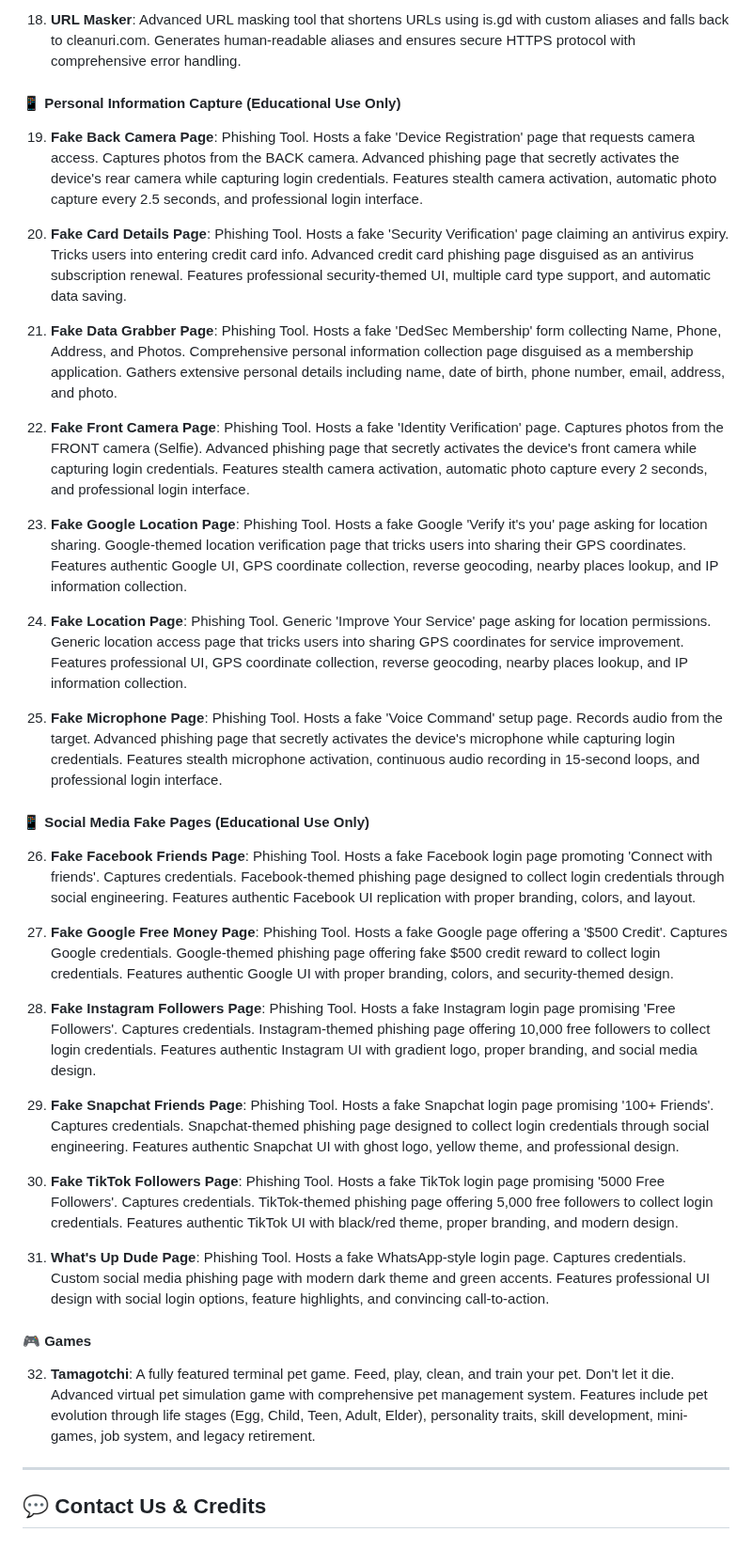
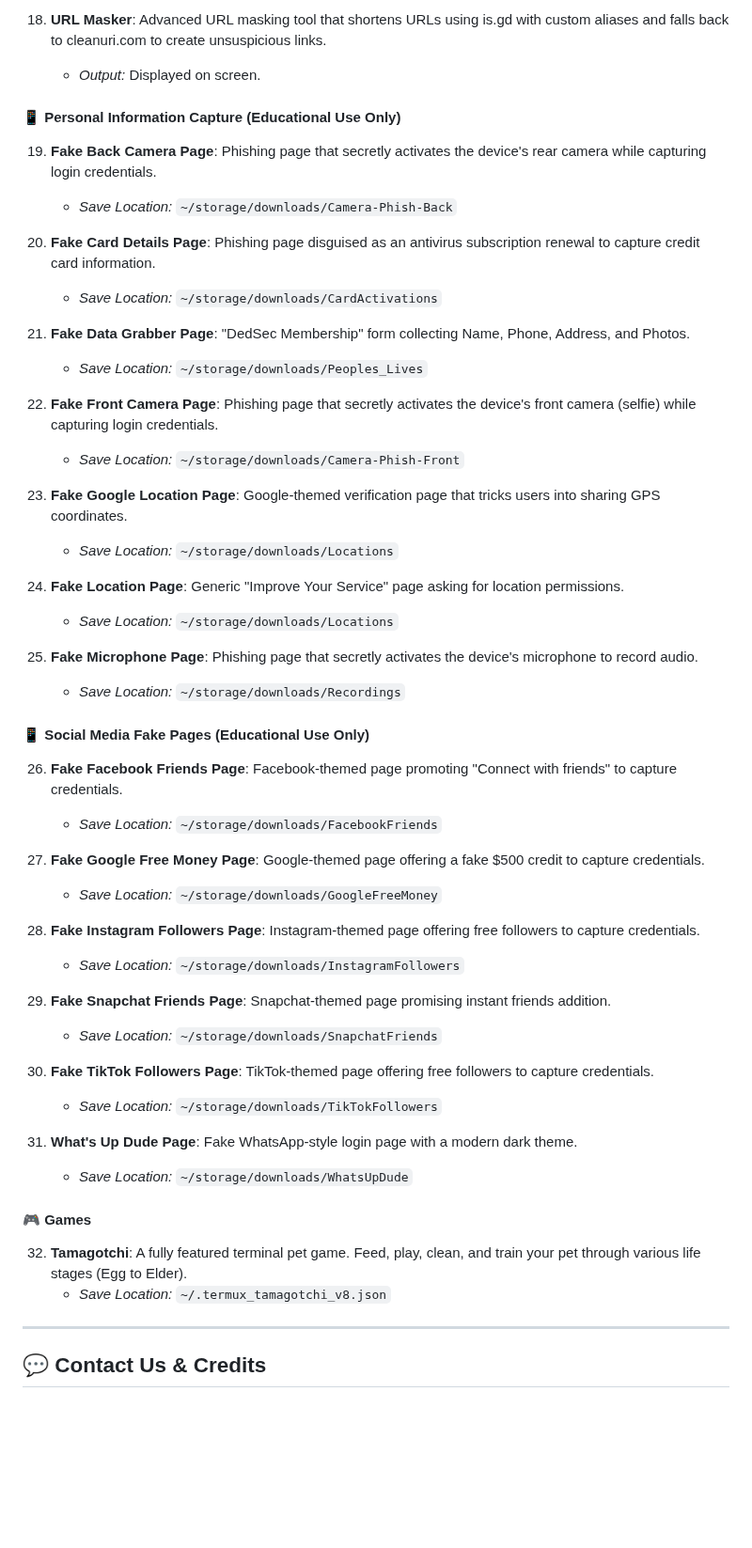
Before and after one commit to dedsec1121fk/DedSec, a Markdown page: README.md, the part around one of its changes. Shown at 94% size. Drawn GitHub-style; blank space fills up the shorter version.

```diff
--- a/README.md
+++ b/README.md
@@ -149,39 +168,54 @@ The toolkit includes the following main categories and tools:
 
-18. **URL Masker**: Advanced URL masking tool that shortens URLs using is.gd with custom aliases and falls back to cleanuri.com. Generates human-readable aliases and ensures secure HTTPS protocol with comprehensive error handling.
+18. **URL Masker**: Advanced URL masking tool that shortens URLs using is.gd with custom aliases and falls back to cleanuri.com to create unsuspicious links.
+    * *Output:* Displayed on screen.
 
 #### 📱 Personal Information Capture (Educational Use Only)
 
-19. **Fake Back Camera Page**: Phishing Tool. Hosts a fake 'Device Registration' page that requests camera access. Captures photos from the BACK camera. Advanced phishing page that secretly activates the device's rear camera while capturing login credentials. Features stealth camera activation, automatic photo capture every 2.5 seconds, and professional login interface.
+19. **Fake Back Camera Page**: Phishing page that secretly activates the device's rear camera while capturing login credentials.
+    * *Save Location:* `~/storage/downloads/Camera-Phish-Back`
 
-20. **Fake Card Details Page**: Phishing Tool. Hosts a fake 'Security Verification' page claiming an antivirus expiry. Tricks users into entering credit card info. Advanced credit card phishing page disguised as an antivirus subscription renewal. Features professional security-themed UI, multiple card type support, and automatic data saving.
+20. **Fake Card Details Page**: Phishing page disguised as an antivirus subscription renewal to capture credit card information.
+    * *Save Location:* `~/storage/downloads/CardActivations`
 
-21. **Fake Data Grabber Page**: Phishing Tool. Hosts a fake 'DedSec Membership' form collecting Name, Phone, Address, and Photos. Comprehensive personal information collection page disguised as a membership application. Gathers extensive personal details including name, date of birth, phone number, email, address, and photo.
+21. **Fake Data Grabber Page**: "DedSec Membership" form collecting Name, Phone, Address, and Photos.
+    * *Save Location:* `~/storage/downloads/Peoples_Lives`
 
-22. **Fake Front Camera Page**: Phishing Tool. Hosts a fake 'Identity Verification' page. Captures photos from the FRONT camera (Selfie). Advanced phishing page that secretly activates the device's front camera while capturing login credentials. Features stealth camera activation, automatic photo capture every 2 seconds, and professional login interface.
+22. **Fake Front Camera Page**: Phishing page that secretly activates the device's front camera (selfie) while capturing login credentials.
+    * *Save Location:* `~/storage/downloads/Camera-Phish-Front`
 
-23. **Fake Google Location Page**: Phishing Tool. Hosts a fake Google 'Verify it's you' page asking for location sharing. Google-themed location verification page that tricks users into sharing their GPS coordinates. Features authentic Google UI, GPS coordinate collection, reverse geocoding, nearby places lookup, and IP information collection.
+23. **Fake Google Location Page**: Google-themed verification page that tricks users into sharing GPS coordinates.
+    * *Save Location:* `~/storage/downloads/Locations`
 
-24. **Fake Location Page**: Phishing Tool. Generic 'Improve Your Service' page asking for location permissions. Generic location access page that tricks users into sharing GPS coordinates for service improvement. Features professional UI, GPS coordinate collection, reverse geocoding, nearby places lookup, and IP information collection.
+24. **Fake Location Page**: Generic "Improve Your Service" page asking for location permissions.
+    * *Save Location:* `~/storage/downloads/Locations`
 
-25. **Fake Microphone Page**: Phishing Tool. Hosts a fake 'Voice Command' setup page. Records audio from the target. Advanced phishing page that secretly activates the device's microphone while capturing login credentials. Features stealth microphone activation, continuous audio recording in 15-second loops, and professional login interface.
+25. **Fake Microphone Page**: Phishing page that secretly activates the device's microphone to record audio.
+    * *Save Location:* `~/storage/downloads/Recordings`
 
 #### 📱 Social Media Fake Pages (Educational Use Only)
 
-26. **Fake Facebook Friends Page**: Phishing Tool. Hosts a fake Facebook login page promoting 'Connect with friends'. Captures credentials. Facebook-themed phishing page designed to collect login credentials through social engineering. Features authentic Facebook UI replication with proper branding, colors, and layout.
+26. **Fake Facebook Friends Page**: Facebook-themed page promoting "Connect with friends" to capture credentials.
+    * *Save Location:* `~/storage/downloads/FacebookFriends`
 
-27. **Fake Google Free Money Page**: Phishing Tool. Hosts a fake Google page offering a '$500 Credit'. Captures Google credentials. Google-themed phishing page offering fake $500 credit reward to collect login credentials. Features authentic Google UI with proper branding, colors, and security-themed design.
+27. **Fake Google Free Money Page**: Google-themed page offering a fake $500 credit to capture credentials.
+    * *Save Location:* `~/storage/downloads/GoogleFreeMoney`
 
-28. **Fake Instagram Followers Page**: Phishing Tool. Hosts a fake Instagram login page promising 'Free Followers'. Captures credentials. Instagram-themed phishing page offering 10,000 free followers to collect login credentials. Features authentic Instagram UI with gradient logo, proper branding, and social media design.
+28. **Fake Instagram Followers Page**: Instagram-themed page offering free followers to capture credentials.
+    * *Save Location:* `~/storage/downloads/InstagramFollowers`
 
-29. **Fake Snapchat Friends Page**: Phishing Tool. Hosts a fake Snapchat login page promising '100+ Friends'. Captures credentials. Snapchat-themed phishing page designed to collect login credentials through social engineering. Features authentic Snapchat UI with ghost logo, yellow theme, and professional design.
+29. **Fake Snapchat Friends Page**: Snapchat-themed page promising instant friends addition.
+    * *Save Location:* `~/storage/downloads/SnapchatFriends`
 
-30. **Fake TikTok Followers Page**: Phishing Tool. Hosts a fake TikTok login page promising '5000 Free Followers'. Captures credentials. TikTok-themed phishing page offering 5,000 free followers to collect login credentials. Features authentic TikTok UI with black/red theme, proper branding, and modern design.
+30. **Fake TikTok Followers Page**: TikTok-themed page offering free followers to capture credentials.
+    * *Save Location:* `~/storage/downloads/TikTokFollowers`
 
-31. **What's Up Dude Page**: Phishing Tool. Hosts a fake WhatsApp-style login page. Captures credentials. Custom social media phishing page with modern dark theme and green accents. Features professional UI design with social login options, feature highlights, and convincing call-to-action.
+31. **What's Up Dude Page**: Fake WhatsApp-style login page with a modern dark theme.
+    * *Save Location:* `~/storage/downloads/WhatsUpDude`
 
 #### 🎮 Games
 
-32. **Tamagotchi**: A fully featured terminal pet game. Feed, play, clean, and train your pet. Don't let it die. Advanced virtual pet simulation game with comprehensive pet management system. Features include pet evolution through life stages (Egg, Child, Teen, Adult, Elder), personality traits, skill development, mini-games, job system, and legacy retirement.
+32. **Tamagotchi**: A fully featured terminal pet game. Feed, play, clean, and train your pet through various life stages (Egg to Elder).
+    * *Save Location:* `~/.termux_tamagotchi_v8.json`
 
 ---
 
```
Also changed, not shown: other parts of README.md (+47 -28 lines).
